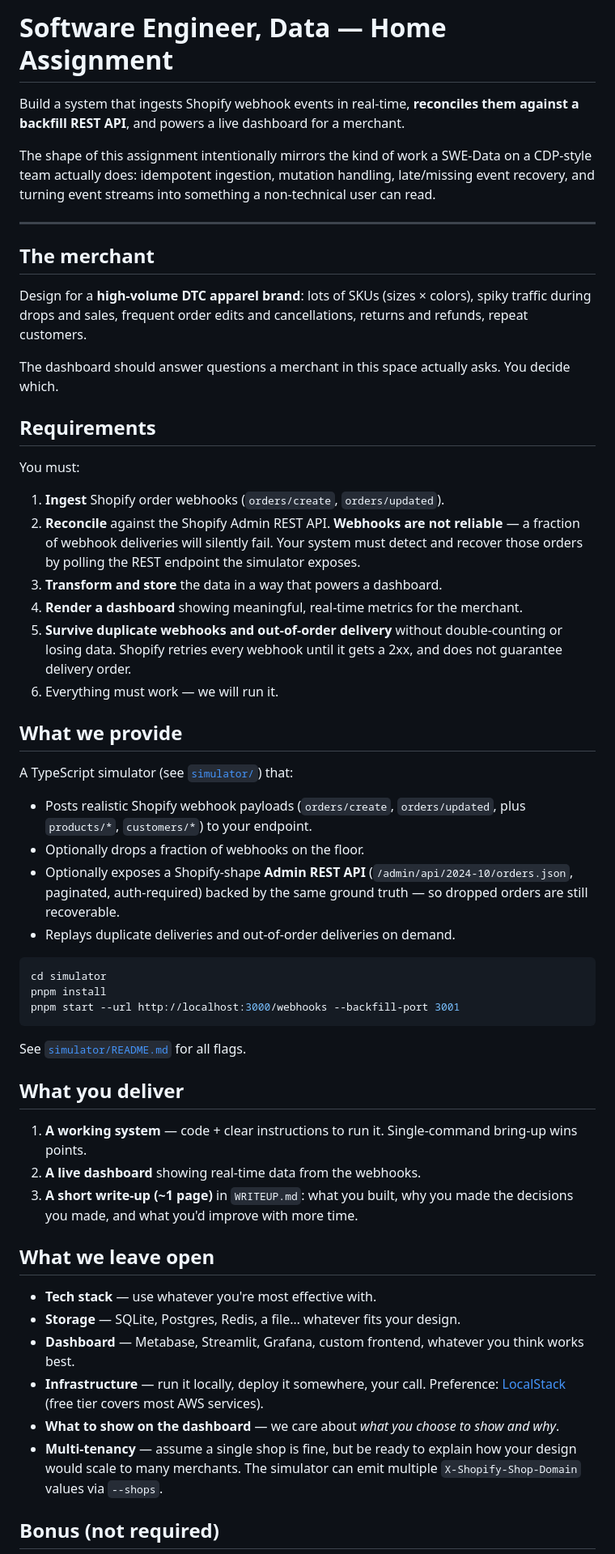
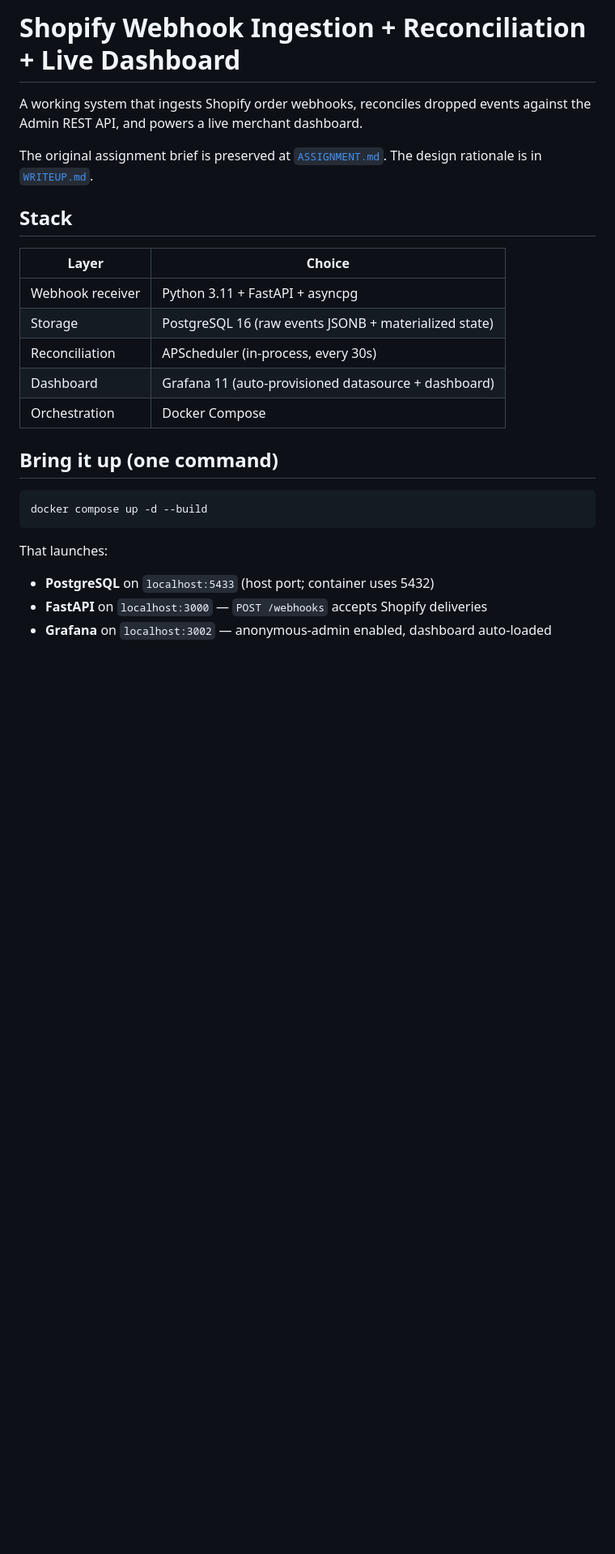
Before and after one commit to 1giacomo/textyess-swe-data-assignment, a Markdown page: README.md, the part around one of its changes. Shown at 81% size. Drawn GitHub-style; blank space fills up the shorter version.

````diff
--- a/README.md
+++ b/README.md
@@ -1,59 +1,30 @@
-# Software Engineer, Data — Home Assignment
+# Shopify Webhook Ingestion + Reconciliation + Live Dashboard
 
-Build a system that ingests Shopify webhook events in real-time, **reconciles them against a backfill REST API**, and powers a live dashboard for a merchant.
+A working system that ingests Shopify order webhooks, reconciles dropped events
+against the Admin REST API, and powers a live merchant dashboard.
 
-The shape of this assignment intentionally mirrors the kind of work a SWE-Data on a CDP-style team actually does: idempotent ingestion, mutation handling, late/missing event recovery, and turning event streams into something a non-technical user can read.
+The original assignment brief is preserved at [`ASSIGNMENT.md`](./ASSIGNMENT.md).
+The design rationale is in [`WRITEUP.md`](./WRITEUP.md).
 
----
+## Stack
 
-## The merchant
+| Layer            | Choice                                                |
+| ---------------- | ----------------------------------------------------- |
+| Webhook receiver | Python 3.11 + FastAPI + asyncpg                       |
+| Storage          | PostgreSQL 16 (raw events JSONB + materialized state) |
+| Reconciliation   | APScheduler (in-process, every 30s)                   |
+| Dashboard        | Grafana 11 (auto-provisioned datasource + dashboard)  |
+| Orchestration    | Docker Compose                                        |
 
-Design for a **high-volume DTC apparel brand**: lots of SKUs (sizes × colors), spiky traffic during drops and sales, frequent order edits and cancellations, returns and refunds, repeat customers.
-
-The dashboard should answer questions a merchant in this space actually asks. You decide which.
-
-## Requirements
-
-You must:
-
-1. **Ingest** Shopify order webhooks (`orders/create`, `orders/updated`).
-2. **Reconcile** against the Shopify Admin REST API. **Webhooks are not reliable** — a fraction of webhook deliveries will silently fail. Your system must detect and recover those orders by polling the REST endpoint the simulator exposes.
-3. **Transform and store** the data in a way that powers a dashboard.
-4. **Render a dashboard** showing meaningful, real-time metrics for the merchant.
-5. **Survive duplicate webhooks and out-of-order delivery** without double-counting or losing data. Shopify retries every webhook until it gets a 2xx, and does not guarantee delivery order.
-6. Everything must work — we will run it.
-
-## What we provide
-
-A TypeScript simulator (see [`simulator/`](./simulator)) that:
-
-- Posts realistic Shopify webhook payloads (`orders/create`, `orders/updated`, plus `products/*`, `customers/*`) to your endpoint.
-- Optionally drops a fraction of webhooks on the floor.
-- Optionally exposes a Shopify-shape **Admin REST API** (`/admin/api/2024-10/orders.json`, paginated, auth-required) backed by the same ground truth — so dropped orders are still recoverable.
-- Replays duplicate deliveries and out-of-order deliveries on demand.
+## Bring it up (one command)
 
 ```bash
-cd simulator
-pnpm install
-pnpm start --url http://localhost:3000/webhooks --backfill-port 3001
+docker compose up -d --build
 ```
 
-See [`simulator/README.md`](./simulator/README.md) for all flags.
+That launches:
 
-## What you deliver
+- **PostgreSQL** on `localhost:5433` (host port; container uses 5432)
+- **FastAPI** on `localhost:3000` — `POST /webhooks` accepts Shopify deliveries
+- **Grafana** on `localhost:3002` — anonymous-admin enabled, dashboard auto-loaded
 
-1. **A working system** — code + clear instructions to run it. Single-command bring-up wins points.
-2. **A live dashboard** showing real-time data from the webhooks.
-3. **A short write-up (~1 page)** in `WRITEUP.md`: what you built, why you made the decisions you made, and what you'd improve with more time.
-
-## What we leave open
-
-- **Tech stack** — use whatever you're most effective with.
-- **Storage** — SQLite, Postgres, Redis, a file… whatever fits your design.
-- **Dashboard** — Metabase, Streamlit, Grafana, custom frontend, whatever you think works best.
-- **Infrastructure** — run it locally, deploy it somewhere, your call. Preference: [LocalStack](https://www.localstack.cloud/localstack-for-aws) (free tier covers most AWS services).
-- **What to show on the dashboard** — we care about *what you choose to show and why*.
-- **Multi-tenancy** — assume a single shop is fine, but be ready to explain how your design would scale to many merchants. The simulator can emit multiple `X-Shopify-Shop-Domain` values via `--shops`.
-
-## Bonus (not required)
-
````
Also changed, not shown: other parts of README.md (+88 -74 lines).
